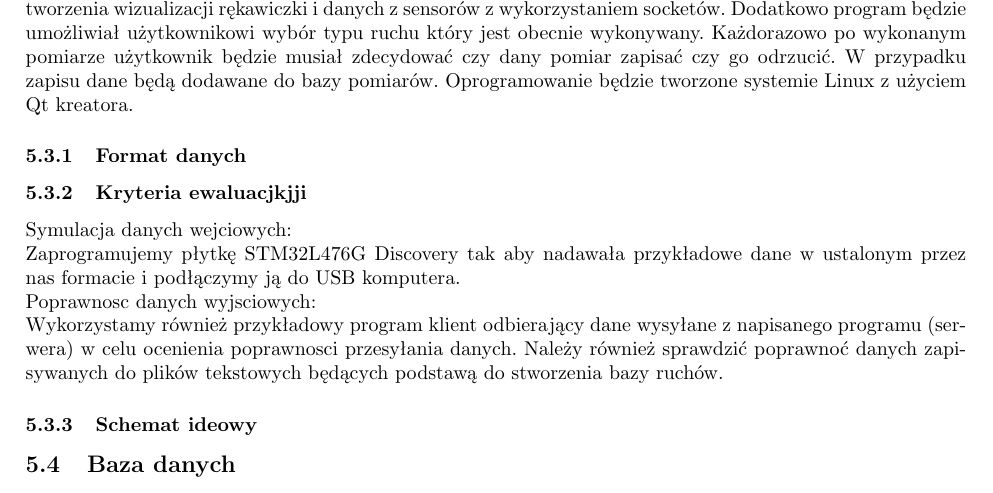
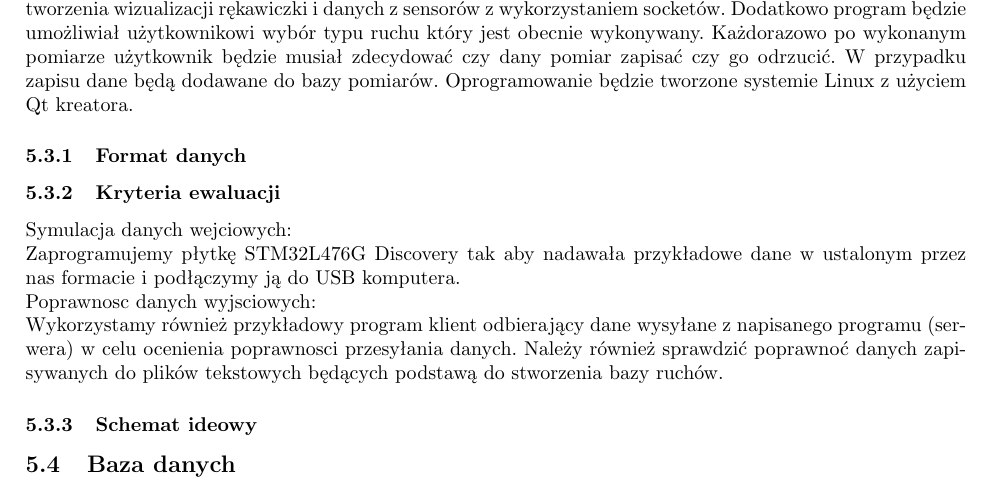
Before and after one commit to Sensglove/SG, a LaTeX document (specyfikacja_zadan.tex): part of page 4 of 4, cut so that both start at the same text. Compiled offline with pdfLaTeX.

```diff
--- a/specyfikacja_zadan.tex
+++ b/specyfikacja_zadan.tex
@@ -126,7 +126,7 @@
 Osoby przydzielone do zadania: Ada Weiss, Małgorzata Witka-Jeżewska\\
 Zadaniem programu będzie odczyt danych przesyłanych z mikrokontrolera z portu USB komputera. Użytkownik po uruchomieniu programu będzie miał możliwoć rozpoczęcia procesu akwizycji danych. Dane będą wczytywane przez okreslony czas (prawdopodobnie 2s jak w dotychczasowych badaniach niosygnałów z przedramienia, co pozwoliłoby na synchronizację tych pomiarów) odszyfrowywane i przesyłane do programu do tworzenia wizualizacji rękawiczki i danych z sensorów z wykorzystaniem socketów. Dodatkowo program będzie umożliwiał użytkownikowi wybór typu ruchu który jest obecnie wykonywany. Każdorazowo po wykonanym pomiarze użytkownik będzie musiał zdecydować czy dany pomiar zapisać czy go odrzucić. W przypadku zapisu dane będą dodawane do bazy pomiarów. Oprogramowanie będzie tworzone systemie Linux z użyciem Qt kreatora.
 \subsubsection{Format danych}
-\subsubsection{Kryteria ewaluacjkjji}
+\subsubsection{Kryteria ewaluacji}
 Symulacja danych wejciowych: \\
 Zaprogramujemy płytkę STM32L476G Discovery tak aby nadawała przykładowe dane w ustalonym przez nas formacie i podłączymy ją do USB komputera.  \\
 Poprawnosc danych wyjsciowych:\\
```
